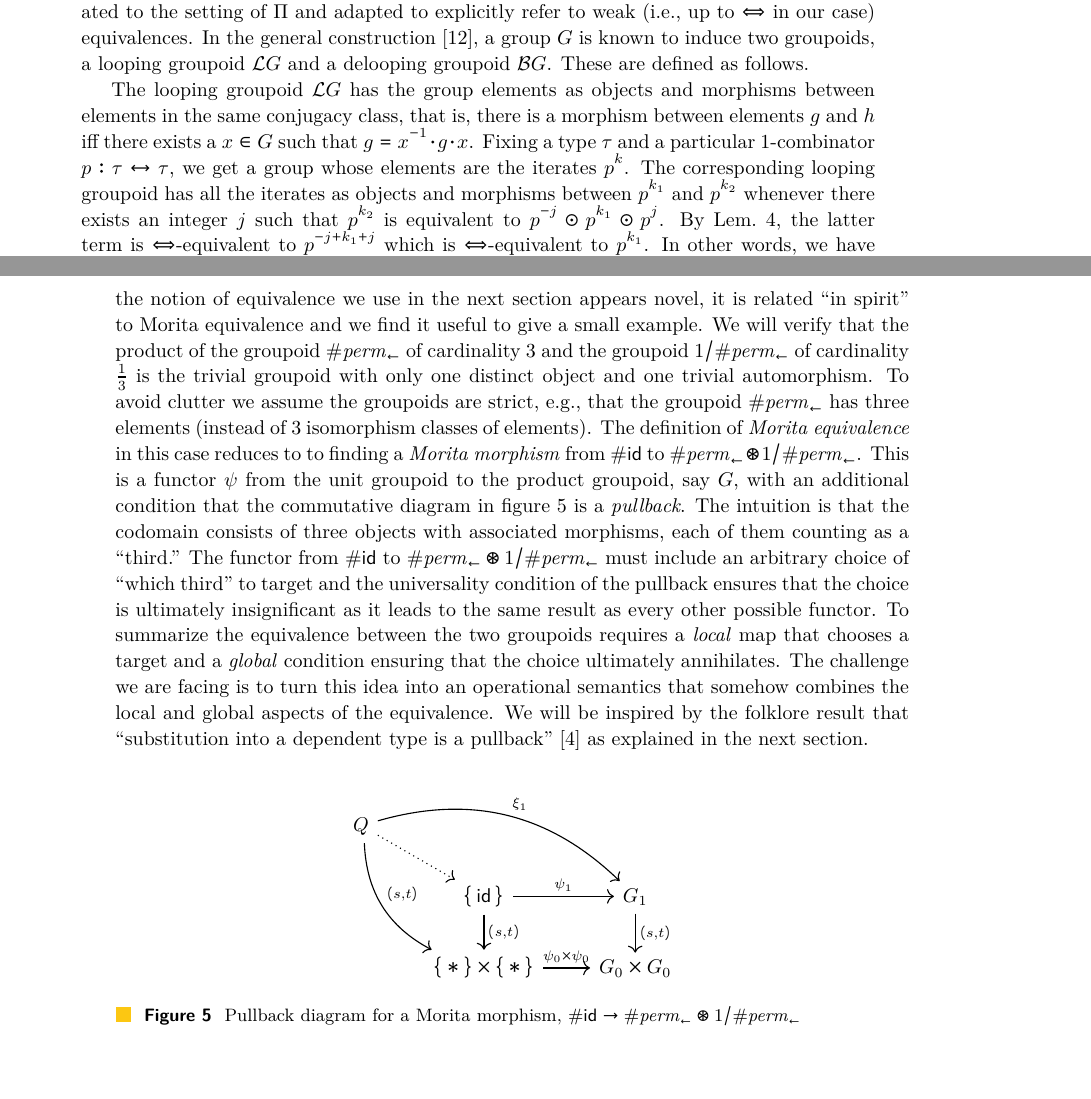
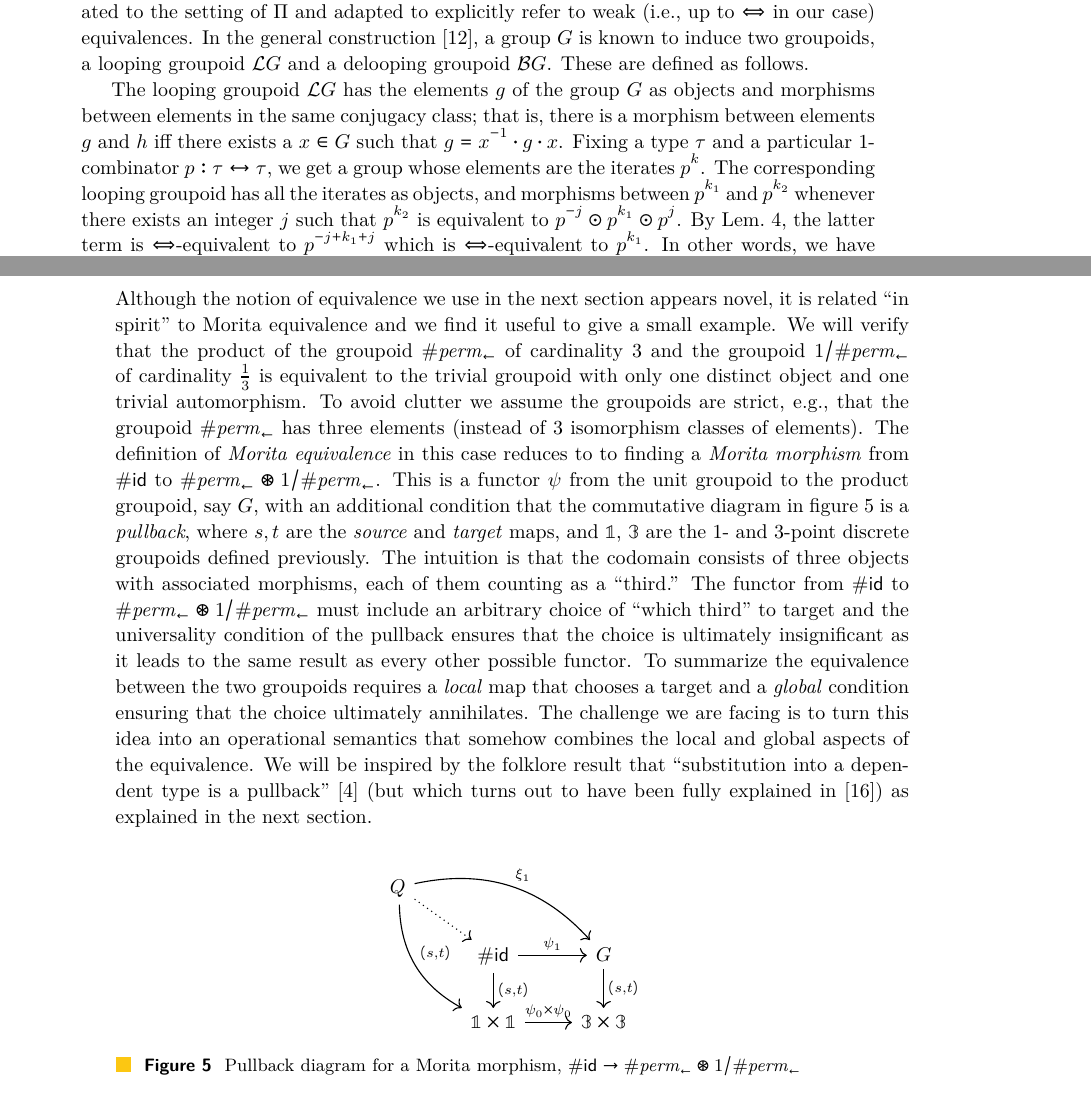
Before and after one commit to vikraman/2DTypes, a LaTeX paper (typespp.tex): two parts of pages 11 and 12 of 18 before the commit and two parts of pages 11 and 12 of 19 after it, joined at a grey line, cut so that both start at the same text. Compiled offline with pdfLaTeX.

Commit message:
tweak 3.6, and expand explanation in 3.7

```diff
--- a/typespp.tex
+++ b/typespp.tex
@@ -1000,12 +1000,13 @@ the general construction~\cite{looping}, a group $G$ is known to induce two
 groupoids, a looping groupoid $\looping{G}$ and a delooping groupoid
 $\delooping{G}$. These are defined as follows.
 
-The looping groupoid $\looping{G}$ has the group elements as objects and
-morphisms between elements in the same conjugacy class, that is, there is a
+The looping groupoid $\looping{G}$ has the elements $g$ of the group $G$ as
+objects and morphisms between elements in the same conjugacy class; that is,
+there is a
 morphism between elements $g$ and $h$ iff there exists a $x \in G$ such that
 $g = x^{-1} \cdot g \cdot x$. Fixing a type $\tau$ and a particular 1-combinator
 $p : \tau \iso \tau$, we get a group whose elements are the iterates $p^k$. The
-corresponding looping groupoid has all the iterates as objects and morphisms
+corresponding looping groupoid has all the iterates as objects, and morphisms
 between $p^{k_1}$ and $p^{k_2}$ whenever there exists an integer $j$ such that
 $p^{k_2}$ is equivalent to $p^{-j} \odot p^{k_1} \odot p^{j}$. By
 Lem.~\ref{lem:distiterplus}, the latter term is $\isotwo$-equivalent to
@@ -1043,7 +1044,8 @@ identify the two groupoids above.  Although the notion of equivalence we use in
 the next section appears novel, it is related ``in spirit'' to Morita
 equivalence and we find it useful to give a small example. We will verify that
 the product of the groupoid $\order{\permfive}$ of cardinality 3 and the
-groupoid $\iorder{\permfive}$ of cardinality $\frac{1}{3}$ is the trivial
+groupoid $\iorder{\permfive}$ of cardinality $\frac{1}{3}$ is equivalent
+to the trivial
 groupoid with only one distinct object and one trivial automorphism. To avoid
 clutter we assume the groupoids are strict, e.g., that the groupoid
 $\order{\permfive}$ has three elements (instead of 3 isomorphism classes of
@@ -1052,7 +1054,10 @@ to finding a \emph{Morita morphism} from $\order{\idiso}$ to
 $\order{\permfive} \circledast \iorder{\permfive}$. This is a functor $\psi$
 from the unit groupoid to the product groupoid, say $G$, with an additional
 condition that the commutative diagram in figure~\ref{fig:morita} is a
-\emph{pullback}. The intuition is that the codomain consists of three objects
+\emph{pullback}, where $s,t$ are the \emph{source} and \emph{target} maps,
+and $\mathbb{1}$, $\mathbb{3}$ are the $1$- and $3$-point discrete groupoids
+defined previously.
+The intuition is that the codomain consists of three objects
 with associated morphisms, each of them counting as a ``third.'' The functor
 from $\order{\idiso}$ to $\order{\permfive} \circledast \iorder{\permfive}$ must
 include an arbitrary choice of ``which third'' to target and the universality
@@ -1063,7 +1068,9 @@ target and a \emph{global} condition ensuring that the choice ultimately
 annihilates. The challenge we are facing is to turn this idea into an operational
 semantics that somehow combines the local and global aspects of the
 equivalence. We will be inspired by the folklore result that ``substitution into a
-dependent type is a pullback''~\cite{subpullback} as explained in the next section.
+dependent type is a pullback''~\cite{subpullback} (but which turns out to have
+been fully explained in~\cite{practicalfoundations}) as explained in the next
+section.
 
 \begin{figure}[h]
   \centering
@@ -1072,10 +1079,10 @@ dependent type is a pullback''~\cite{subpullback} as explained in the next secti
     \arrow[drr, bend left, "{\xi_1}"]
     \arrow[ddr, bend right, "{(s,t)}"]
     \arrow[dr, dotted] & & \\
-    & \set{\idiso} \arrow[r, "{\psi_1}"] \arrow[d, "{(s,t)}"]
-    & G_1 \arrow[d, "{(s,t)}"] \\
-    & \set{\ast} \times \set{\ast} \arrow[r, "{\psi_0 \times \psi_0}"]
-    & G_0 \times G_0
+    & \order{\idiso} \arrow[r, "{\psi_1}"] \arrow[d, "{(s,t)}"]
+    & G \arrow[d, "{(s,t)}"] \\
+    & \mathbb{1} \times \mathbb{1} \arrow[r, "{\psi_0 \times \psi_0}"]
+    & \mathbb{3} \times \mathbb{3}
   \end{tikzcd}
   \caption{
     \label{fig:morita}
```
Also changed, not shown: cites.bib (+11 -0 lines).
